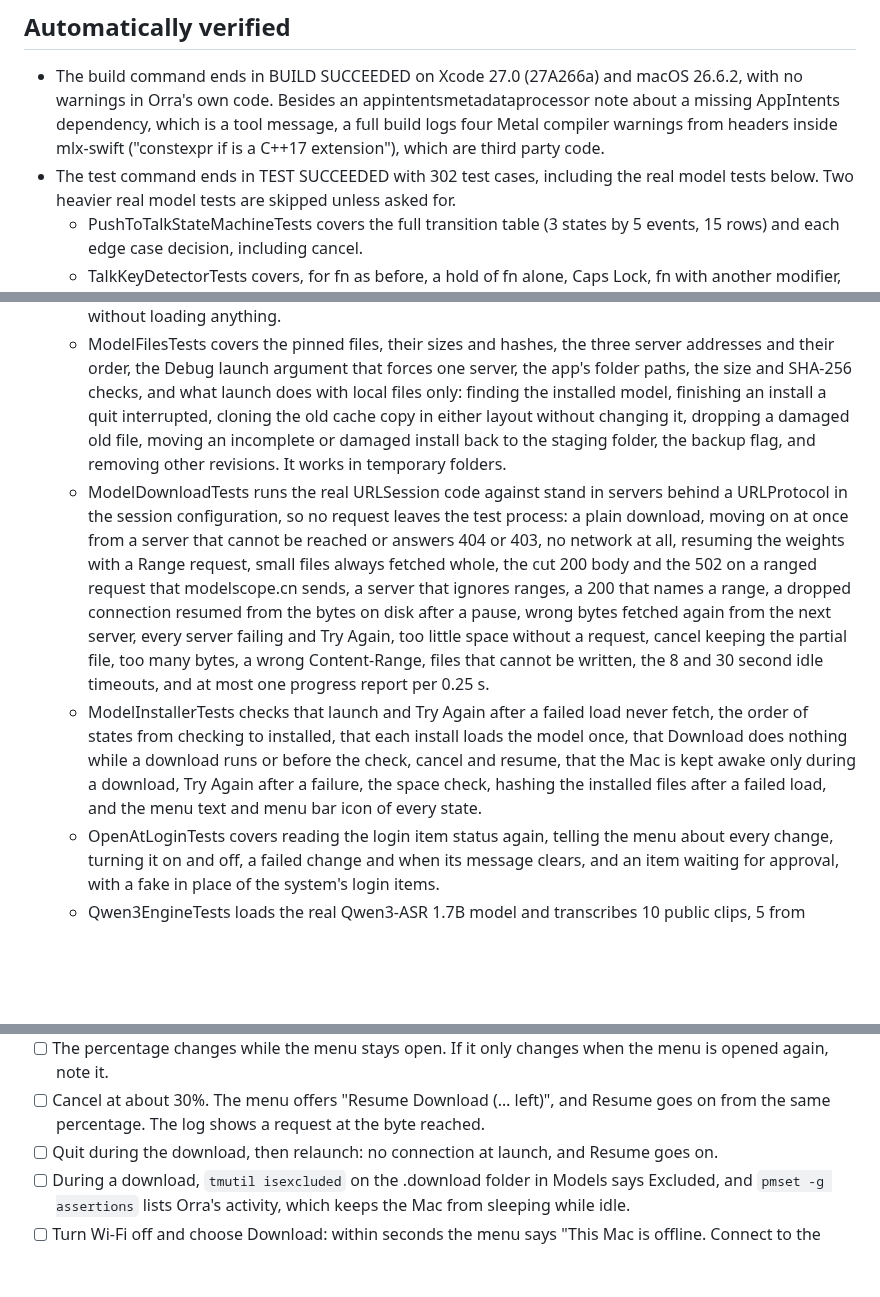
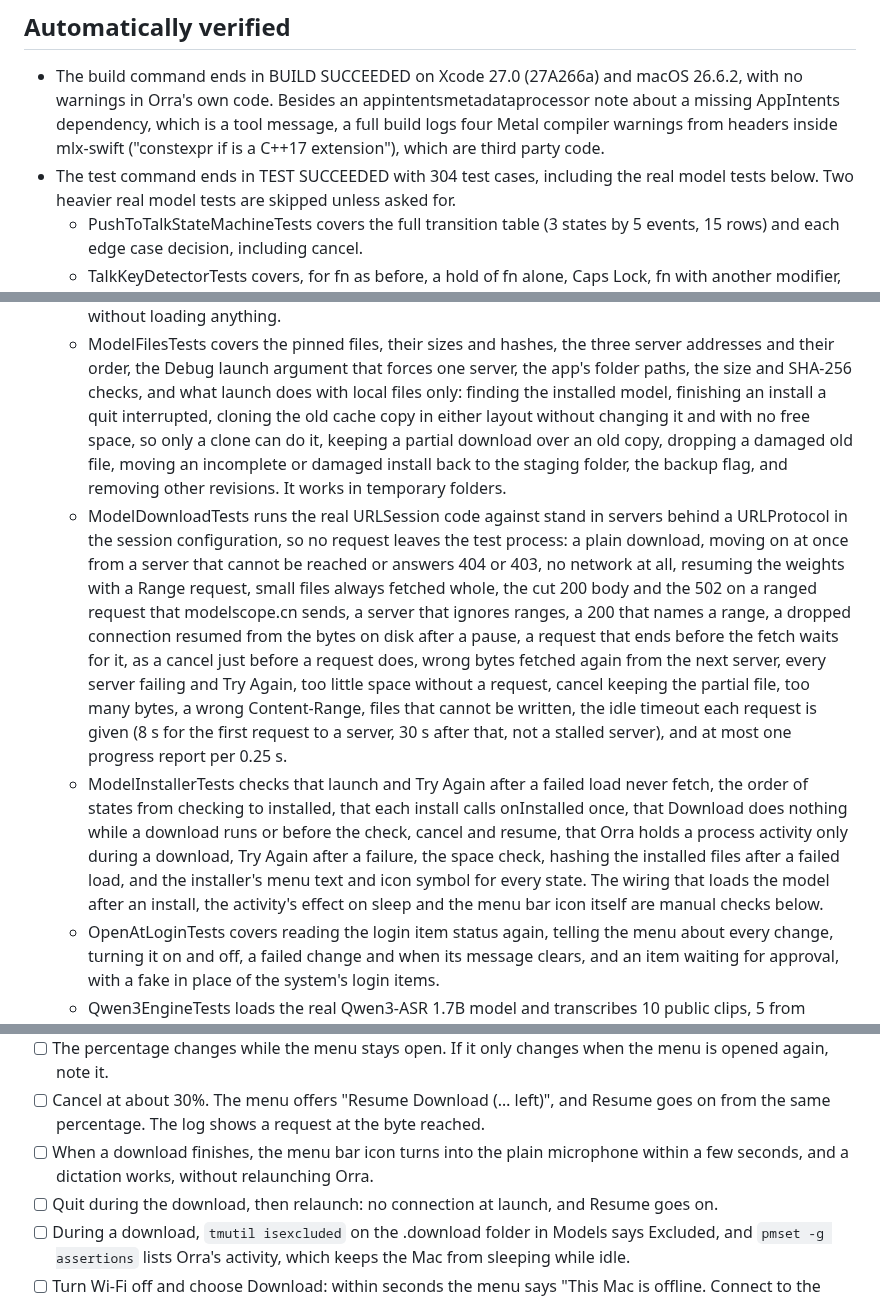
Before and after one commit to db-ol/Orra, a Markdown page: docs/manual-testing.md, 3 parts joined by grey strips. Drawn GitHub-style; blank space fills up the shorter version.

```diff
--- a/docs/manual-testing.md
+++ b/docs/manual-testing.md
@@ -19,7 +19,7 @@ Build and test commands, run in the repository root:
   missing AppIntents dependency, which is a tool message, a full build logs four Metal
   compiler warnings from headers inside mlx-swift ("constexpr if is a C++17 extension"),
   which are third party code.
-- The test command ends in TEST SUCCEEDED with 302 test cases, including the real model
+- The test command ends in TEST SUCCEEDED with 304 test cases, including the real model
   tests below. Two heavier real model tests are skipped unless asked for.
   - PushToTalkStateMachineTests covers the full transition table (3 states by 5 events,
     15 rows) and each edge case decision, including cancel.
@@ -101,7 +101,9 @@ Build and test commands, run in the repository root:
     addresses and their order, the Debug launch argument that forces one server, the
     app's folder paths, the size and SHA-256 checks, and what launch does with local files
     only: finding the installed model, finishing an install a quit interrupted, cloning
-    the old cache copy in either layout without changing it, dropping a damaged old file,
+    the old cache copy in either layout without changing it and with no free space, so
+    only a clone can do it, keeping a partial download over an old copy, dropping a
+    damaged old file,
     moving an incomplete or damaged install back to the staging folder, the backup flag,
     and removing other revisions. It works in temporary folders.
   - ModelDownloadTests runs the real URLSession code against stand in servers behind a
@@ -110,17 +112,21 @@ Build and test commands, run in the repository root:
     or 403, no network at all, resuming the weights with a Range request, small files
     always fetched whole, the cut 200 body and the 502 on a ranged request that
     modelscope.cn sends, a server that ignores ranges, a 200 that names a range, a
-    dropped connection resumed from the bytes on disk after a pause, wrong bytes fetched
+    dropped connection resumed from the bytes on disk after a pause, a request that ends
+    before the fetch waits for it, as a cancel just before a request does, wrong bytes fetched
     again from the next server, every server failing and Try Again, too little space
     without a request, cancel keeping the partial file, too many bytes, a wrong
-    Content-Range, files that cannot be written, the 8 and 30 second idle timeouts, and at
+    Content-Range, files that cannot be written, the idle timeout each request is given
+    (8 s for the first request to a server, 30 s after that, not a stalled server), and at
     most one progress report per 0.25 s.
   - ModelInstallerTests checks that launch and Try Again after a failed load never fetch,
-    the order of states from checking to installed, that each install loads the model
+    the order of states from checking to installed, that each install calls onInstalled
     once, that Download does nothing while a download runs or before the check, cancel
-    and resume, that the Mac is kept awake only during a download, Try Again after a
-    failure, the space check, hashing the installed files after a failed load, and the
-    menu text and menu bar icon of every state.
+    and resume, that Orra holds a process activity only during a download, Try Again
+    after a failure, the space check, hashing the installed files after a failed load,
+    and the installer's menu text and icon symbol for every state. The wiring that loads
+    the model after an install, the activity's effect on sleep and the menu bar icon
+    itself are manual checks below.
   - OpenAtLoginTests covers reading the login item status again, telling the menu about
     every change, turning it on and off, a failed change and when its message clears, and
     an item waiting for approval, with a fake in place of the system's login items.
@@ -381,6 +387,8 @@ and check connections with `lsof -nP -i -a -c Orra`:
   is opened again, note it.
 - [ ] Cancel at about 30%. The menu offers "Resume Download (… left)", and Resume goes on
   from the same percentage. The log shows a request at the byte reached.
+- [ ] When a download finishes, the menu bar icon turns into the plain microphone within a
+  few seconds, and a dictation works, without relaunching Orra.
 - [ ] Quit during the download, then relaunch: no connection at launch, and Resume goes on.
 - [ ] During a download, `tmutil isexcluded` on the .download folder in Models says
   Excluded, and `pmset -g assertions` lists Orra's activity, which keeps the Mac from
```
Also changed, not shown: README.md (+2 -2 lines), docs/model-download.md (+11 -9 lines).
